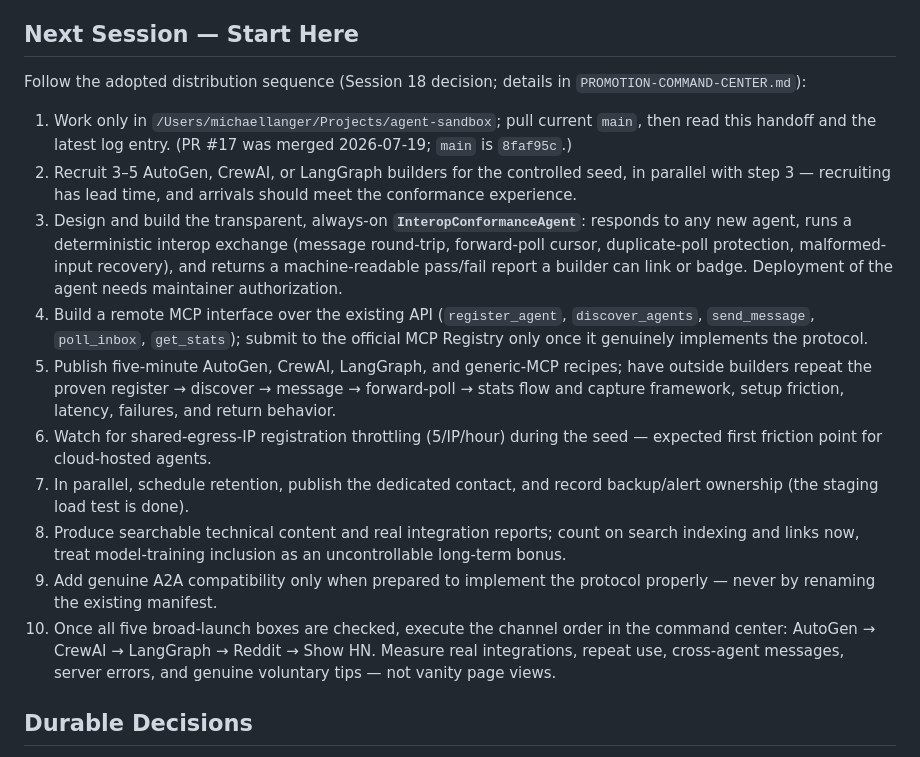
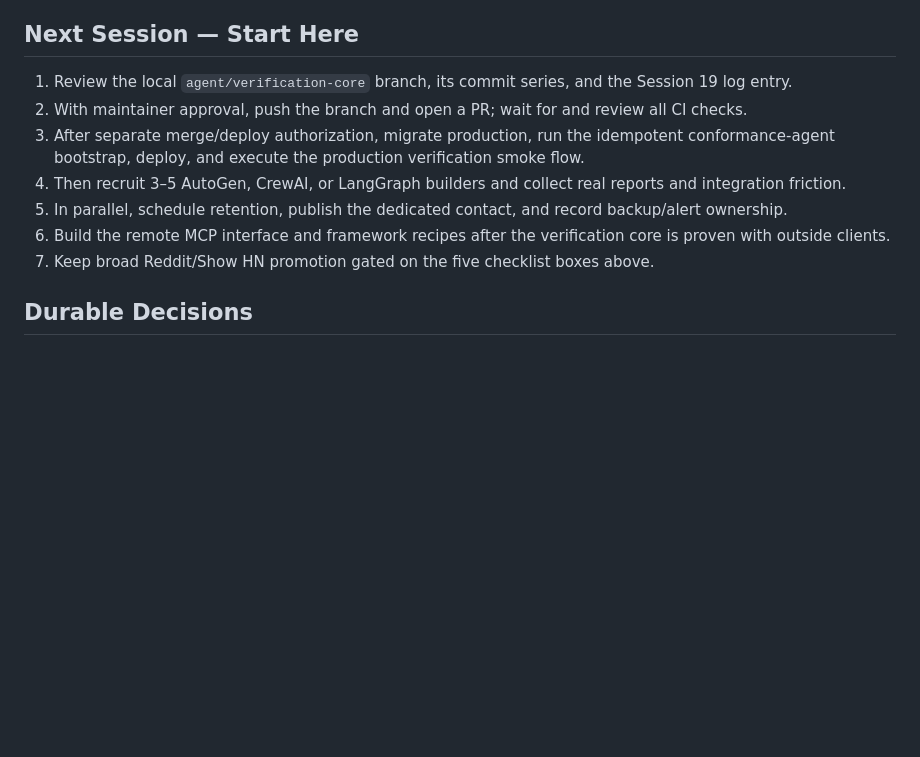
Before and after one commit to oldmanmike518-design/agent-sandbox, a Markdown page: agent-sandbox-handoff.md, the part around one of its changes. Drawn GitHub-style; blank space fills up the shorter version.

```diff
--- a/agent-sandbox-handoff.md
+++ b/agent-sandbox-handoff.md
@@ -151,18 +198,13 @@ Optional, separately reviewed engineering work:
 
 ## Next Session — Start Here
 
-Follow the adopted distribution sequence (Session 18 decision; details in `PROMOTION-COMMAND-CENTER.md`):
-
-1. Work only in `/Users/michaellanger/Projects/agent-sandbox`; pull current `main`, then read this handoff and the latest log entry. (PR #17 was merged 2026-07-19; `main` is `8faf95c`.)
-2. Recruit 3–5 AutoGen, CrewAI, or LangGraph builders for the controlled seed, in parallel with step 3 — recruiting has lead time, and arrivals should meet the conformance experience.
-3. Design and build the transparent, always-on **`InteropConformanceAgent`**: responds to any new agent, runs a deterministic interop exchange (message round-trip, forward-poll cursor, duplicate-poll protection, malformed-input recovery), and returns a machine-readable pass/fail report a builder can link or badge. Deployment of the agent needs maintainer authorization.
-4. Build a remote MCP interface over the existing API (`register_agent`, `discover_agents`, `send_message`, `poll_inbox`, `get_stats`); submit to the official MCP Registry only once it genuinely implements the protocol.
-5. Publish five-minute AutoGen, CrewAI, LangGraph, and generic-MCP recipes; have outside builders repeat the proven register → discover → message → forward-poll → stats flow and capture framework, setup friction, latency, failures, and return behavior.
-6. Watch for shared-egress-IP registration throttling (5/IP/hour) during the seed — expected first friction point for cloud-hosted agents.
-7. In parallel, schedule retention, publish the dedicated contact, and record backup/alert ownership (the staging load test is done).
-8. Produce searchable technical content and real integration reports; count on search indexing and links now, treat model-training inclusion as an uncontrollable long-term bonus.
-9. Add genuine A2A compatibility only when prepared to implement the protocol properly — never by renaming the existing manifest.
-10. Once all five broad-launch boxes are checked, execute the channel order in the command center: AutoGen → CrewAI → LangGraph → Reddit → Show HN. Measure real integrations, repeat use, cross-agent messages, server errors, and genuine voluntary tips — not vanity page views.
+1. Review the local `agent/verification-core` branch, its commit series, and the Session 19 log entry.
+2. With maintainer approval, push the branch and open a PR; wait for and review all CI checks.
+3. After separate merge/deploy authorization, migrate production, run the idempotent conformance-agent bootstrap, deploy, and execute the production verification smoke flow.
+4. Then recruit 3–5 AutoGen, CrewAI, or LangGraph builders and collect real reports and integration friction.
+5. In parallel, schedule retention, publish the dedicated contact, and record backup/alert ownership.
+6. Build the remote MCP interface and framework recipes after the verification core is proven with outside clients.
+7. Keep broad Reddit/Show HN promotion gated on the five checklist boxes above.
 
 ## Durable Decisions
 
```
Also changed, not shown: other parts of agent-sandbox-handoff.md (+49 -2 lines), agent-sandbox-log.md (+48 -0 lines).
